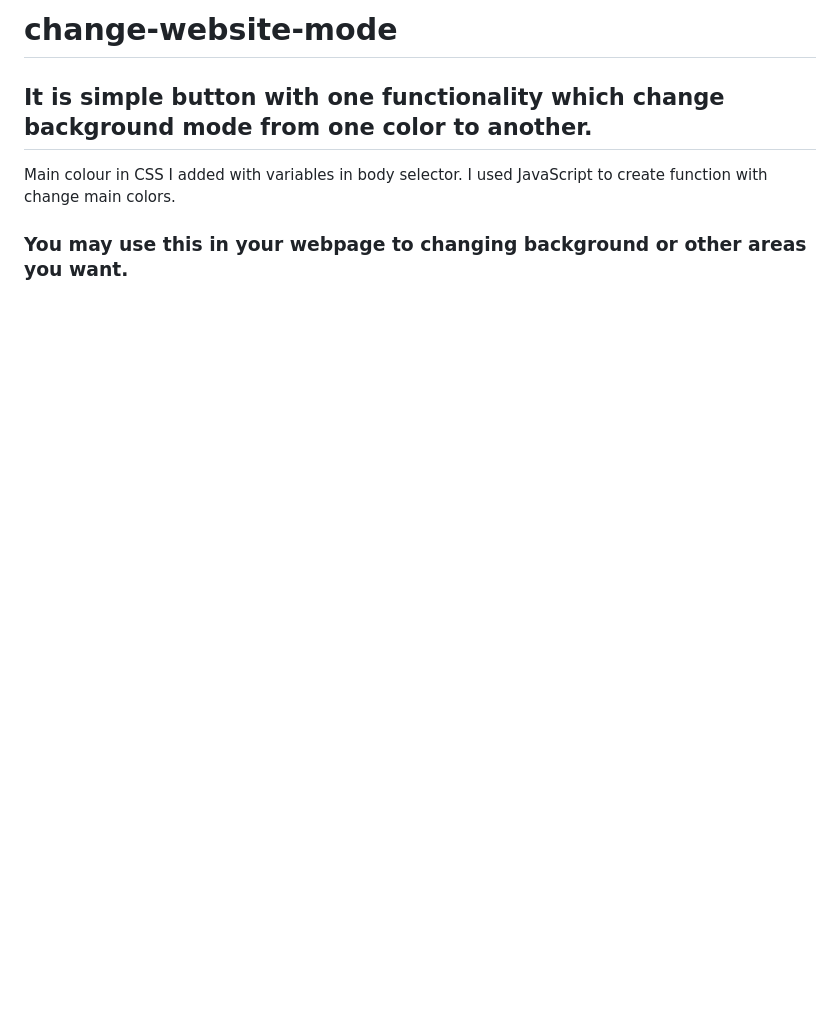
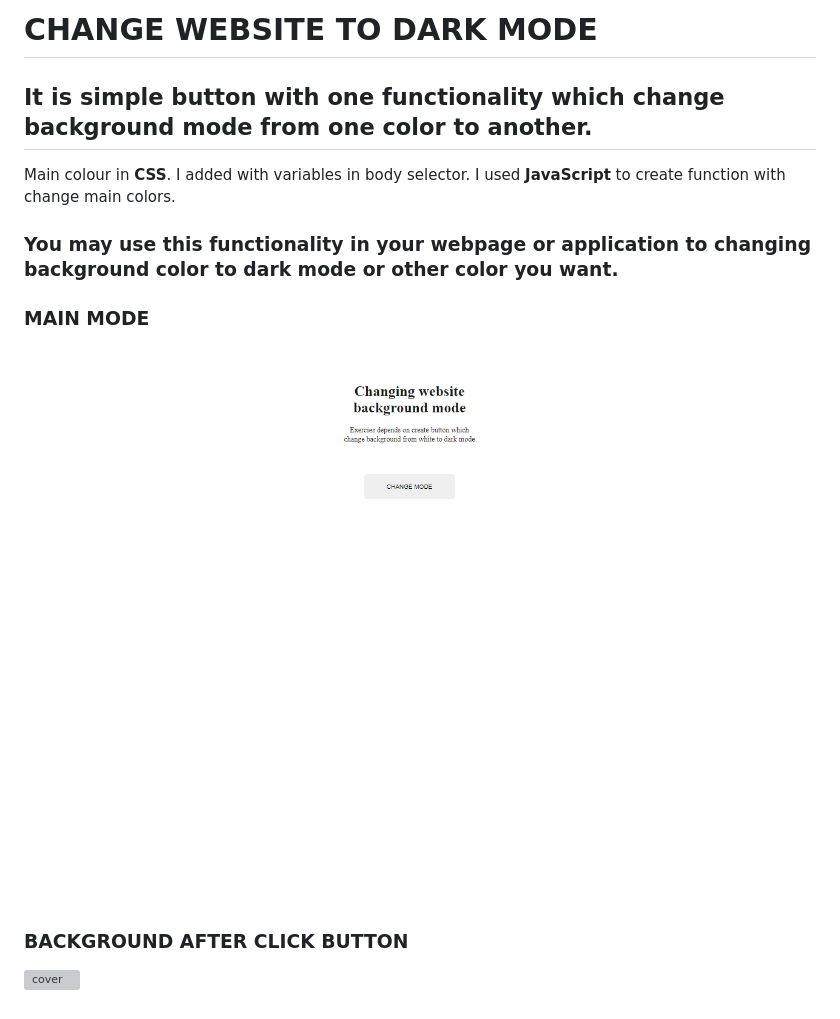
Before and after one commit to michalkolanecki/change-website-mode, a Markdown page: README.md, the part around the change. Rendered like a GitHub page; pictures changed too: img/white.png (added); blank space fills up the shorter version; grey boxes are pictures that could not be loaded.

Commit message:
Review readme file

```diff
--- a/README.md
+++ b/README.md
@@ -1,8 +1,16 @@
-# change-website-mode
+# CHANGE WEBSITE TO DARK MODE
 
 ## It is simple button with one functionality which change background mode from one color to another.
 
-Main colour in CSS I added with variables in body selector.
-I used JavaScript to create function with change main colors.
+Main colour in **CSS**. I added with variables in body selector.
+I used **JavaScript** to create function with change main colors.
 
-### You may use this in your webpage to changing background or other areas you want.
+### You may use this functionality in your webpage or application to changing background color to dark mode or other color you want.
+
+### MAIN MODE
+
+![cover](./img/white.png)
+
+### BACKGROUND AFTER CLICK BUTTON
+
+![cover](./img/black.png)
```
Also changed, not shown: img/dark.png (added), 2 other files.
